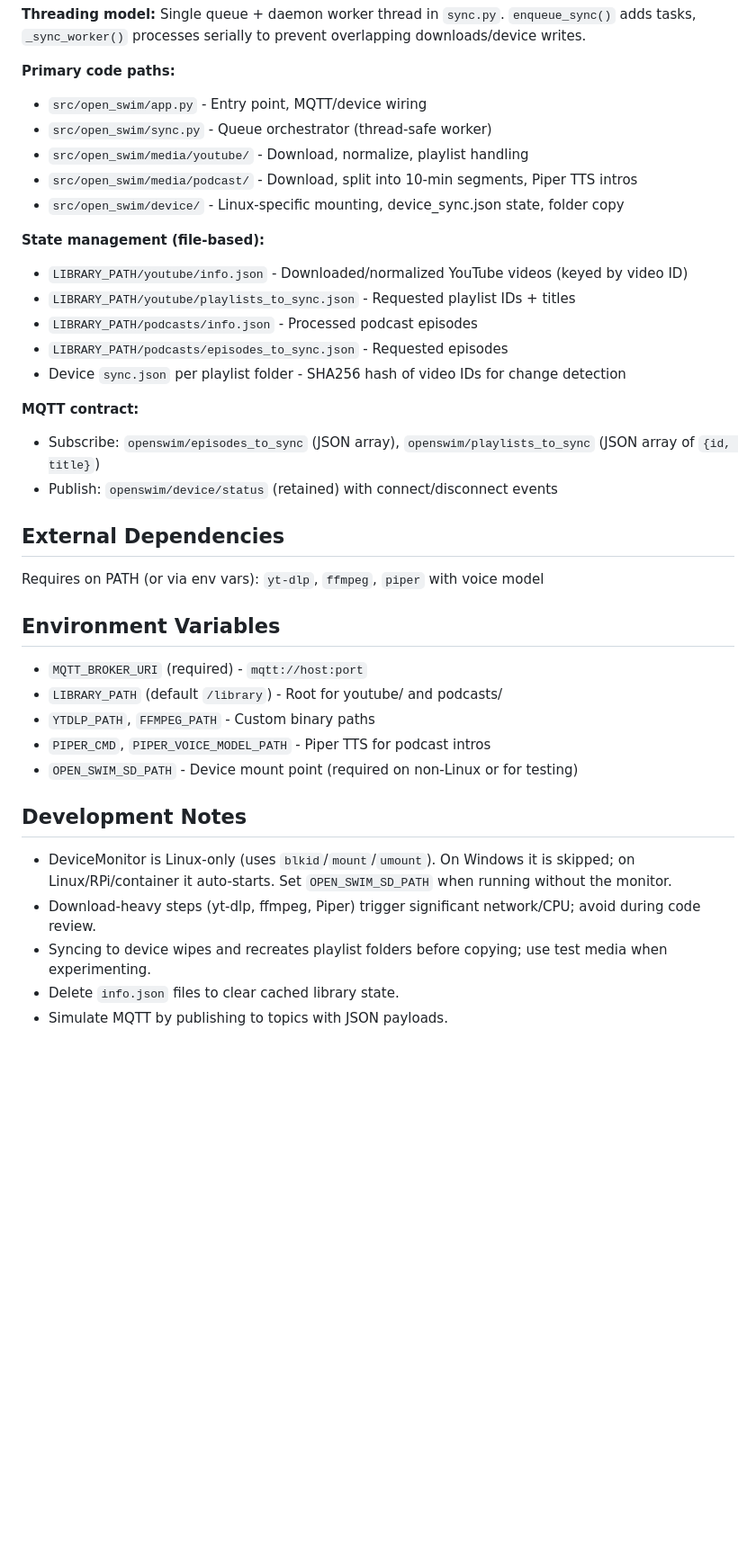
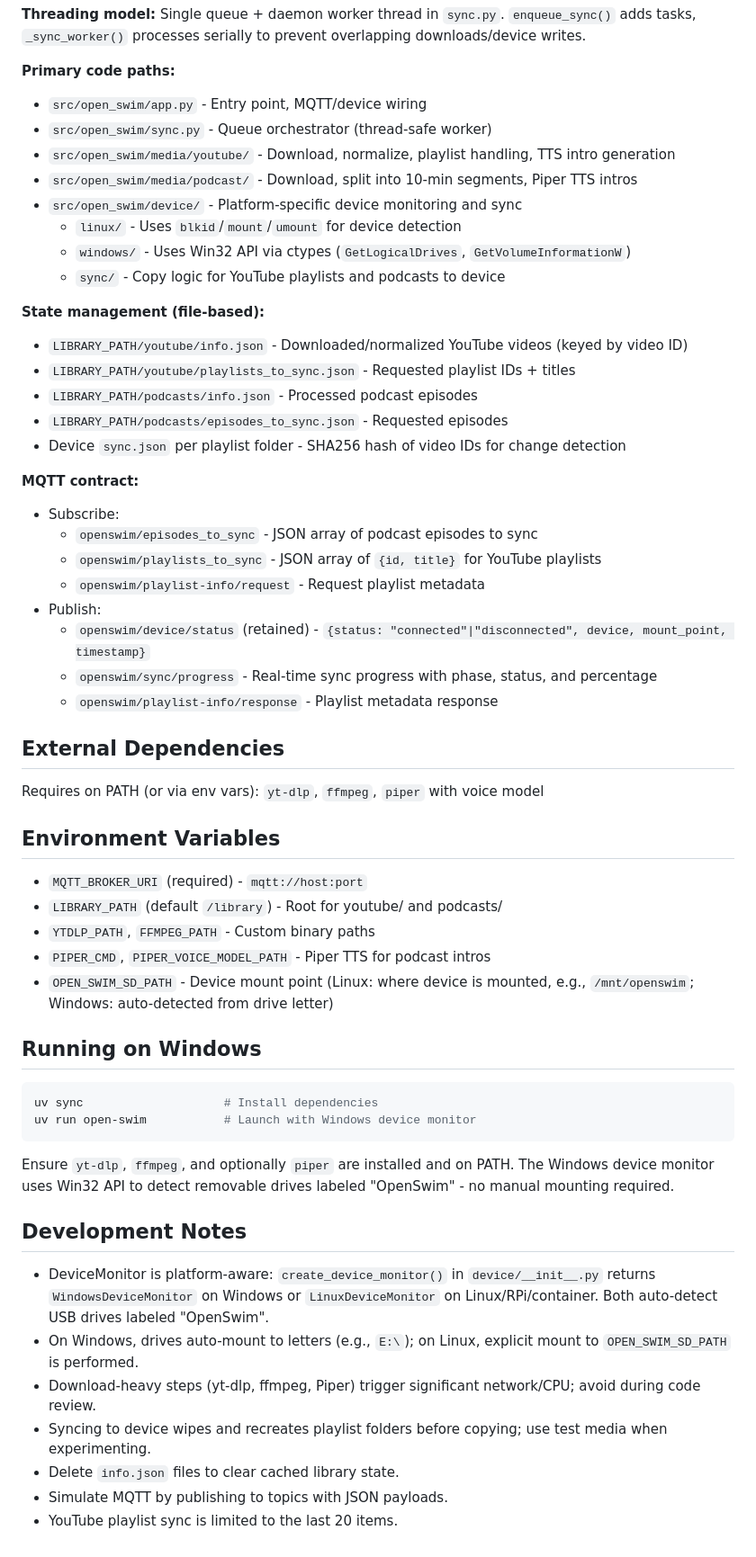
Before and after one commit to migruiz/open-swim, a Markdown page: api/CLAUDE.md, the part around the change. Shown at 90% size. Rendered like a GitHub page; blank space fills up the shorter version.

Commit message:
Update CLAUDE.md with Windows support and MQTT topics
Document platform-specific device monitoring (Windows/Linux), expand
MQTT contract with all subscribe/publish topics, and add Windows
setup instructions.

Co-Authored-By: Claude Opus 4.5 <noreply@anthropic.com>

````diff
--- a/api/CLAUDE.md
+++ b/api/CLAUDE.md
@@ -26,9 +26,12 @@ Long-running MQTT worker that normalizes YouTube playlists and podcast episodes
 **Primary code paths:**
 - `src/open_swim/app.py` - Entry point, MQTT/device wiring
 - `src/open_swim/sync.py` - Queue orchestrator (thread-safe worker)
-- `src/open_swim/media/youtube/` - Download, normalize, playlist handling
+- `src/open_swim/media/youtube/` - Download, normalize, playlist handling, TTS intro generation
 - `src/open_swim/media/podcast/` - Download, split into 10-min segments, Piper TTS intros
-- `src/open_swim/device/` - Linux-specific mounting, device_sync.json state, folder copy
+- `src/open_swim/device/` - Platform-specific device monitoring and sync
+  - `linux/` - Uses `blkid`/`mount`/`umount` for device detection
+  - `windows/` - Uses Win32 API via ctypes (`GetLogicalDrives`, `GetVolumeInformationW`)
+  - `sync/` - Copy logic for YouTube playlists and podcasts to device
 
 **State management (file-based):**
 - `LIBRARY_PATH/youtube/info.json` - Downloaded/normalized YouTube videos (keyed by video ID)
@@ -38,8 +41,14 @@ Long-running MQTT worker that normalizes YouTube playlists and podcast episodes
 - Device `sync.json` per playlist folder - SHA256 hash of video IDs for change detection
 
 **MQTT contract:**
-- Subscribe: `openswim/episodes_to_sync` (JSON array), `openswim/playlists_to_sync` (JSON array of `{id, title}`)
-- Publish: `openswim/device/status` (retained) with connect/disconnect events
+- Subscribe:
+  - `openswim/episodes_to_sync` - JSON array of podcast episodes to sync
+  - `openswim/playlists_to_sync` - JSON array of `{id, title}` for YouTube playlists
+  - `openswim/playlist-info/request` - Request playlist metadata
+- Publish:
+  - `openswim/device/status` (retained) - `{status: "connected"|"disconnected", device, mount_point, timestamp}`
+  - `openswim/sync/progress` - Real-time sync progress with phase, status, and percentage
+  - `openswim/playlist-info/response` - Playlist metadata response
 
 ## External Dependencies
 
@@ -51,12 +60,23 @@ Requires on PATH (or via env vars): `yt-dlp`, `ffmpeg`, `piper` with voice model
 - `LIBRARY_PATH` (default `/library`) - Root for youtube/ and podcasts/
 - `YTDLP_PATH`, `FFMPEG_PATH` - Custom binary paths
 - `PIPER_CMD`, `PIPER_VOICE_MODEL_PATH` - Piper TTS for podcast intros
-- `OPEN_SWIM_SD_PATH` - Device mount point (required on non-Linux or for testing)
+- `OPEN_SWIM_SD_PATH` - Device mount point (Linux: where device is mounted, e.g., `/mnt/openswim`; Windows: auto-detected from drive letter)
+
+## Running on Windows
+
+```bash
+uv sync                    # Install dependencies
+uv run open-swim           # Launch with Windows device monitor
+```
+
+Ensure `yt-dlp`, `ffmpeg`, and optionally `piper` are installed and on PATH. The Windows device monitor uses Win32 API to detect removable drives labeled "OpenSwim" - no manual mounting required.
 
 ## Development Notes
 
-- DeviceMonitor is Linux-only (uses `blkid`/`mount`/`umount`). On Windows it is skipped; on Linux/RPi/container it auto-starts. Set `OPEN_SWIM_SD_PATH` when running without the monitor.
+- DeviceMonitor is platform-aware: `create_device_monitor()` in `device/__init__.py` returns `WindowsDeviceMonitor` on Windows or `LinuxDeviceMonitor` on Linux/RPi/container. Both auto-detect USB drives labeled "OpenSwim".
+- On Windows, drives auto-mount to letters (e.g., `E:\`); on Linux, explicit mount to `OPEN_SWIM_SD_PATH` is performed.
 - Download-heavy steps (yt-dlp, ffmpeg, Piper) trigger significant network/CPU; avoid during code review.
 - Syncing to device wipes and recreates playlist folders before copying; use test media when experimenting.
 - Delete `info.json` files to clear cached library state.
 - Simulate MQTT by publishing to topics with JSON payloads.
+- YouTube playlist sync is limited to the last 20 items.
````
